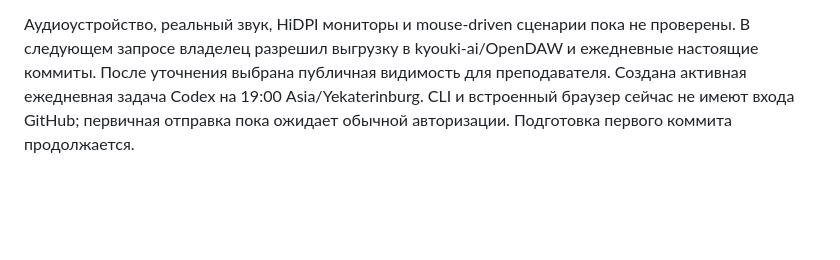
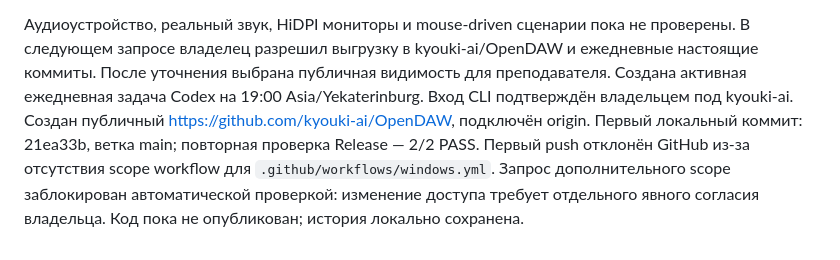
Before and after one commit to kyouki-ai/OpenDAW, a Markdown page: docs/daily-log.md, the part around the change. GitHub-like rendering; blank space fills up the shorter version.

Commit message:
docs: record public repository setup and pending CI permission

```diff
--- a/docs/daily-log.md
+++ b/docs/daily-log.md
@@ -40,5 +40,9 @@ CL заменён на _CL_=/MP1 (параметры добавляются по
 Аудиоустройство, реальный звук, HiDPI мониторы и mouse-driven сценарии пока не проверены.
 В следующем запросе владелец разрешил выгрузку в kyouki-ai/OpenDAW и ежедневные настоящие коммиты.
 После уточнения выбрана публичная видимость для преподавателя. Создана активная ежедневная задача
-Codex на 19:00 Asia/Yekaterinburg. CLI и встроенный браузер сейчас не имеют входа GitHub;
-первичная отправка пока ожидает обычной авторизации. Подготовка первого коммита продолжается.
+Codex на 19:00 Asia/Yekaterinburg. Вход CLI подтверждён владельцем под kyouki-ai.
+Создан публичный https://github.com/kyouki-ai/OpenDAW, подключён origin.
+Первый локальный коммит: 21ea33b, ветка main; повторная проверка Release — 2/2 PASS.
+Первый push отклонён GitHub из-за отсутствия scope workflow для `.github/workflows/windows.yml`.
+Запрос дополнительного scope заблокирован автоматической проверкой: изменение доступа требует
+отдельного явного согласия владельца. Код пока не опубликован; история локально сохранена.
```
Also changed, not shown: README.md (+3 -2 lines).
